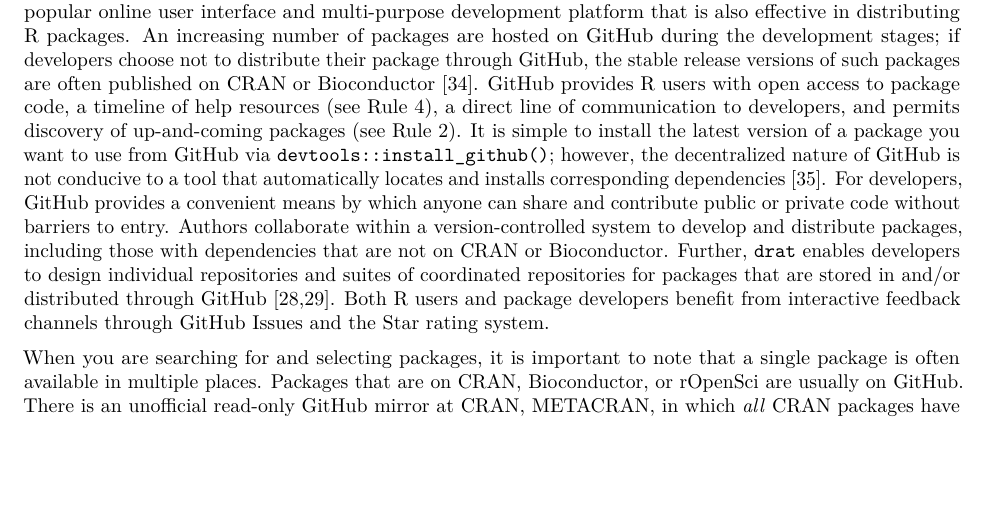
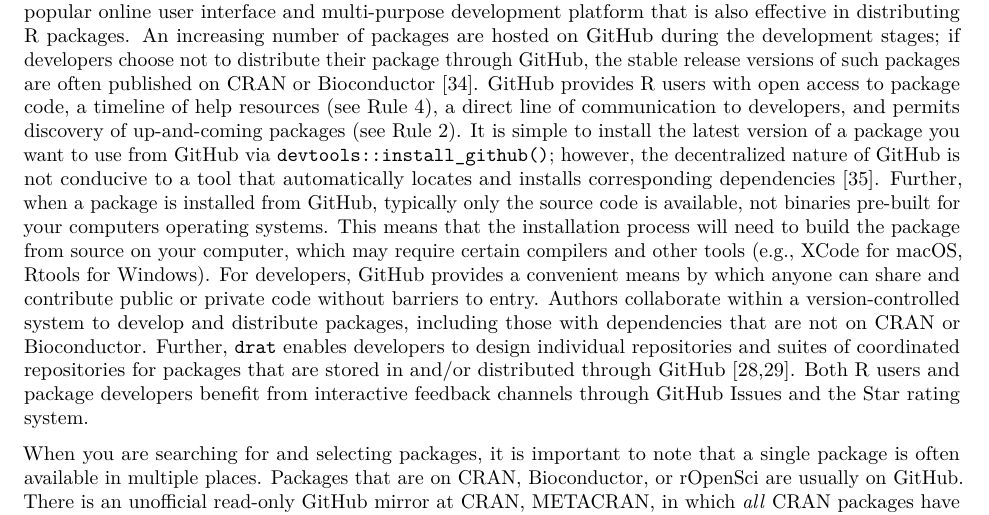
Before and after one commit to cjwendt/plos_ten, an R Markdown document (plos_article/ten_rules_Rpkg.Rmd): part of page 6 of 17, cut so that both start at the same text, the shorter picture padded with empty space. Rendered offline with R 4.5, knitr and Pandoc, then LaTeX, with nearby package versions; drawn as R Markdown's standard PDF in place of the format the file asks for.

Commit message:
Add something about having to build GitHub packages from source
Almost always, the only thing posted on GitHub for an R package is the source code, not the binaries (as are posted on CRAN). That's why you get all the messages about building from source when you use `install_github` and why you have to have XCode or Rtools to be able to get `devtools`. This is a disadvantage that's probably worth mentioning. The only exception is when people post their drat repositories on GitHub, as these are designed to help share binaries for R packages. This is much less common, though, then just posting the code.

```diff
--- a/plos_article/ten_rules_Rpkg.Rmd
+++ b/plos_article/ten_rules_Rpkg.Rmd
@@ -131,7 +131,7 @@
 
 Additionally, there are smaller, specialized repositories that share R packages. The non-profit organization, rOpenSci, for example, runs a repository as part of their commitment to promote open science practices through technical and social infrastructure for the R community [@ropensci2020]. The repository only includes packages that have either been developed by staff to fill a gap in infrastructure or have passed their open review process. These packages are within the scope and aims defined by rOpenSci, including those that focus on data extraction, workflow automation, and field or laboratory reproducibility tools [@ropenscidev2020]. R package maintainers can even create and host their own personalized repository using the `drat` (Drat R Archive Template) package [@drat]. In some cases, this might be done to host a package that does not meet certain restrictions from other repositories (e.g., to share data through a package that is larger than CRAN's size limit for packages [@anderson2017]). There are other platforms strictly for the development, rather than distribution, of R packages such as R-Forge and Omegahat, which are beyond the scope of this paper [@theussl2009; @lang2000].
 
-The rapid uptick in package development and ensuing inter-repository dependencies has sparked an ongoing debate on whether regulated repositories such as CRAN and Bioconductor are preferable to other distribution platforms, namely public version control systems like GitHub and GitLab [@mcelreath2020; @rickert2018; @decan2016]. While there are practical downsides to their restrictive practices, the benefits of exclusive repositories are evident. Nevertheless, there are considerable advantages to hosting a package on GitHub or GitLab [@mcelreath2020; @rickert2018]. These platforms can be used for production of R packages, including large-scale packages. They allow for continuous integration and continuous deployment for testing data and code to ensure a stable end-product. GitHub is a particularly popular online user interface and multi-purpose development platform that is also effective in distributing R packages. An increasing number of packages are hosted on GitHub during the development stages; if developers choose not to distribute their package through GitHub, the stable release versions of such packages are often published on CRAN or Bioconductor [@decan2015]. GitHub provides R users with open access to package code, a timeline of help resources (see Rule 4), a direct line of communication to developers, and permits discovery of up-and-coming packages (see Rule 2). It is simple to install the latest version of a package you want to use from GitHub via `devtools::install_github()`; however, the decentralized nature of GitHub is not conducive to a tool that automatically locates and installs corresponding dependencies [@devtools]. For developers, GitHub provides a convenient means by which anyone can share and contribute public or private code without barriers to entry. Authors collaborate within a version-controlled system to develop and distribute packages, including those with dependencies that are not on CRAN or Bioconductor. Further, `drat` enables developers to design individual repositories and suites of coordinated repositories for packages that are stored in and/or distributed through GitHub [@drat; @anderson2017]. Both R users and package developers benefit from interactive feedback channels through GitHub Issues and the Star rating system.
+The rapid uptick in package development and ensuing inter-repository dependencies has sparked an ongoing debate on whether regulated repositories such as CRAN and Bioconductor are preferable to other distribution platforms, namely public version control systems like GitHub and GitLab [@mcelreath2020; @rickert2018; @decan2016]. While there are practical downsides to their restrictive practices, the benefits of exclusive repositories are evident. Nevertheless, there are considerable advantages to hosting a package on GitHub or GitLab [@mcelreath2020; @rickert2018]. These platforms can be used for production of R packages, including large-scale packages. They allow for continuous integration and continuous deployment for testing data and code to ensure a stable end-product. GitHub is a particularly popular online user interface and multi-purpose development platform that is also effective in distributing R packages. An increasing number of packages are hosted on GitHub during the development stages; if developers choose not to distribute their package through GitHub, the stable release versions of such packages are often published on CRAN or Bioconductor [@decan2015]. GitHub provides R users with open access to package code, a timeline of help resources (see Rule 4), a direct line of communication to developers, and permits discovery of up-and-coming packages (see Rule 2). It is simple to install the latest version of a package you want to use from GitHub via `devtools::install_github()`; however, the decentralized nature of GitHub is not conducive to a tool that automatically locates and installs corresponding dependencies [@devtools]. Further, when a package is installed from GitHub, typically only the source code is available, not binaries pre-built for your computers operating systems. This means that the installation process will need to build the package from source on your computer, which may require certain compilers and other tools (e.g., XCode for macOS, Rtools for Windows). For developers, GitHub provides a convenient means by which anyone can share and contribute public or private code without barriers to entry. Authors collaborate within a version-controlled system to develop and distribute packages, including those with dependencies that are not on CRAN or Bioconductor. Further, `drat` enables developers to design individual repositories and suites of coordinated repositories for packages that are stored in and/or distributed through GitHub [@drat; @anderson2017]. Both R users and package developers benefit from interactive feedback channels through GitHub Issues and the Star rating system.
 
 When you are searching for and selecting packages, it is important to note that a single package is often available in multiple places. Packages that are on CRAN, Bioconductor, or rOpenSci are usually on GitHub. There is an unofficial read-only GitHub mirror at CRAN, [METACRAN](https://github.com/cran), in which *all* CRAN packages have their own GitHub repositories with all versions, original dates, and authors. Further, package developers often use their personal GitHub accounts to publicize a package while it is being developed and continue to host development versions after it has been published on formal repositories such as CRAN. In this case, CRAN would host a "stable" version of the package, which may simultaneously be in the "master" branch of the developer's GitHub repository for the package; forthcoming package updates would remain in a "development" branch in the same GitHub repository. Although less relevant to new R users, this means that you can access and test upcoming versions of a package through GitHub, which may be particularly helpful if you're developing a package with dependencies and want to know if upcoming changes to a package that your code depends on will cause issues. Lastly, there are some instances where a packages is posted on CRAN---not only because CRAN is its main repository, but also to ease its connection with base R---then also published in a specialized repository like rOpenSci. As part of their review process, rOpenSci asks authors of submitted packages if they plan to publish on CRAN (or Bioconductor) and many times packages become available in both places. If you want a package that more or less guarantees that it does what it says it will do, consider packages that have been peer reviewed. Knowing this, you might start by searching ROpenSci's repository website rather than CRAN Task Views or biocViews.
 
```
